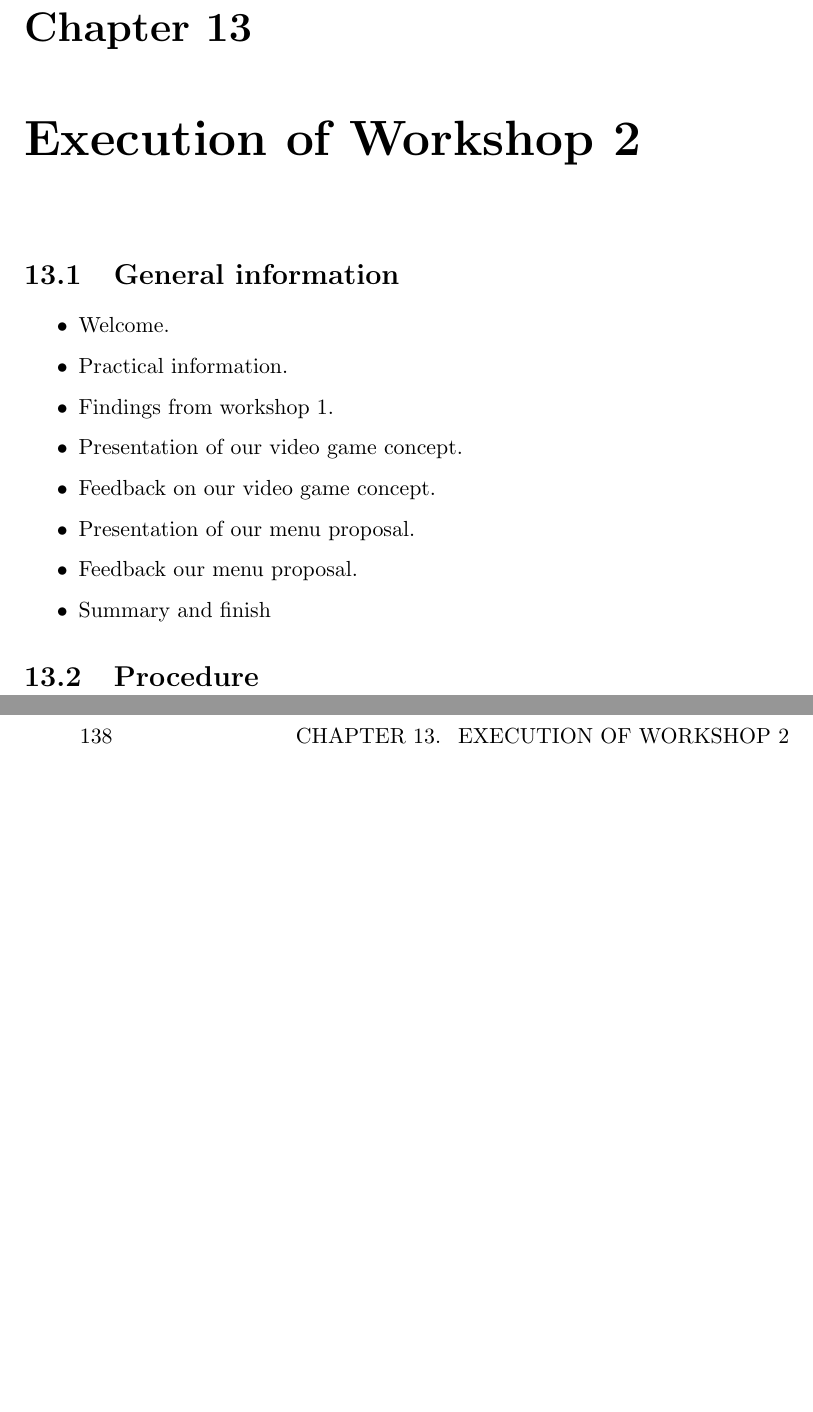
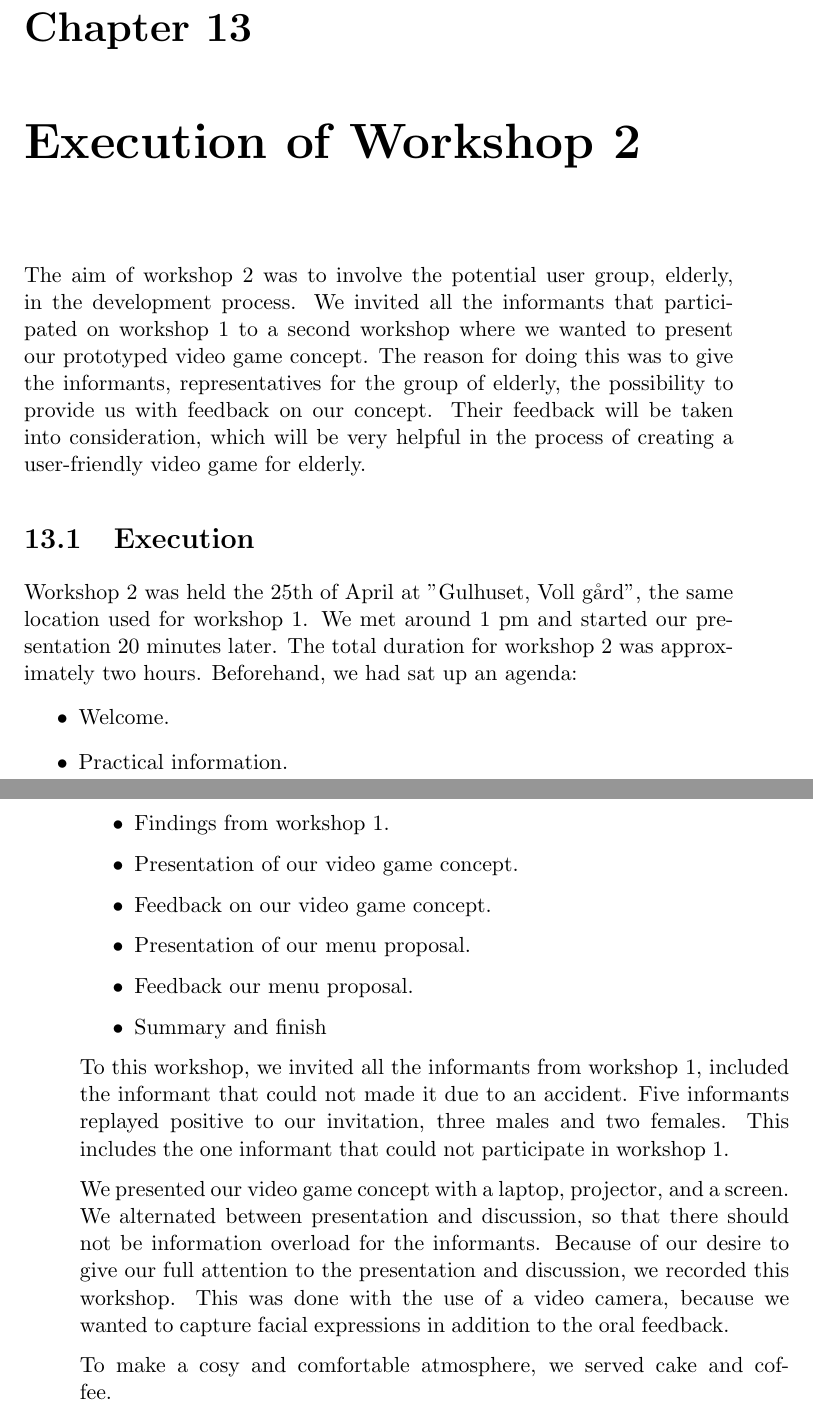
Before and after one commit to mathilwa/Master2013, a LaTeX thesis (report.tex, which reads executionW2.tex): two parts of pages 153 and 154 of 183, joined at a grey line, cut so that both start at the same text, the shorter picture padded with empty space. Compiled offline with pdfLaTeX.

Commit message:
started to write about execution of workshop 2

```diff
--- a/executionW2.tex
+++ b/executionW2.tex
@@ -1,7 +1,8 @@
 \chapter{Execution of Workshop 2}
+The aim of workshop 2 was to involve the potential user group, elderly, in the development process. We invited all the informants that participated on workshop 1 to a second workshop where we wanted to present our prototyped video game concept. The reason for doing this was to give the informants, representatives for the group of elderly, the possibility to provide us with feedback on our concept. Their feedback will be taken into consideration, which will be very helpful in the process of creating a user-friendly video game for elderly.
 
-
-\section{General information}
+\section{Execution}
+Workshop 2 was held the 25th of April at "Gulhuset, Voll gård", the same location used for workshop 1. We met around 1 pm and started our presentation 20 minutes later. The total duration for workshop 2 was approximately two hours. Beforehand, we had sat up an agenda:
 
 \begin{itemize}
 \renewcommand{\labelitemi}{$\bullet$}
@@ -15,6 +16,9 @@
 \item Summary and finish
 \end{itemize}
 
+To this workshop, we invited all the informants from workshop 1, included the informant that could not made it due to an accident. Five informants replayed positive to our invitation, three males and two females. This includes the one informant that could not participate in workshop 1.
 
+We presented our video game concept with a laptop, projector, and a screen. We alternated between presentation and discussion, so that there should not be information overload for the informants.
+Because of our desire to give our full attention to the presentation and discussion, we recorded this workshop. This was done with the use of a video camera, because we wanted to capture facial expressions in addition to the oral feedback.
 
-\section{Procedure}
+To make a cosy and comfortable atmosphere, we served cake and coffee.
```
Also changed, not shown: concept.tex (+1 -1 lines).
